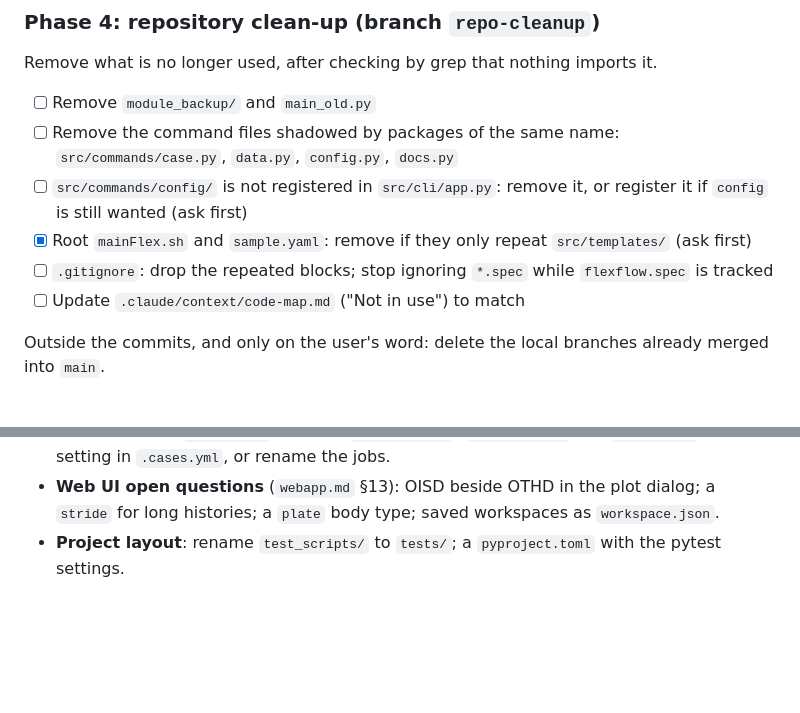
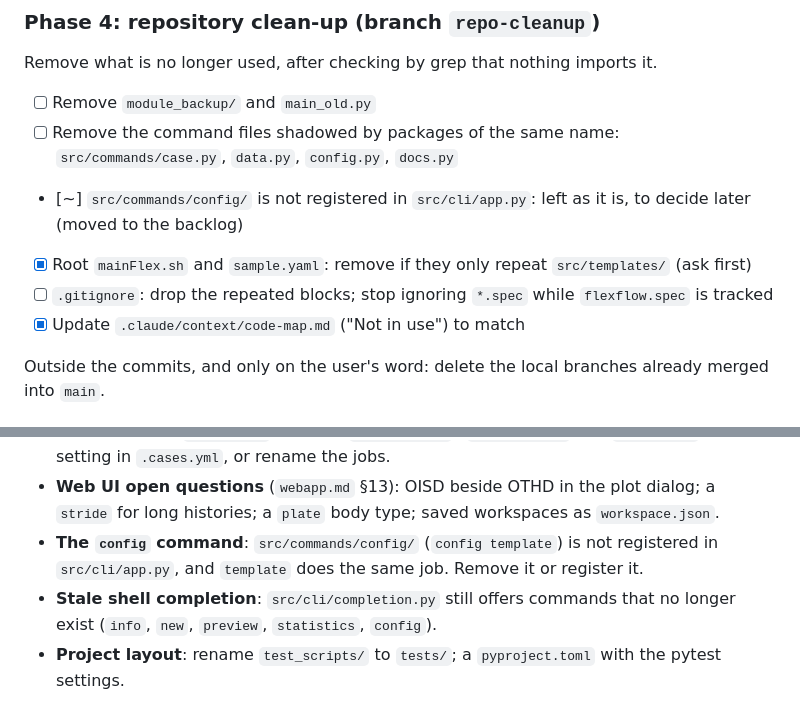
Before and after one commit to arunperiyal/flexflow_analyzer, a Markdown page: docs/development/PLAN.md, 2 parts joined by grey strips. GitHub-like rendering; blank space fills up the shorter version.

Commit message:
code map: what is not in use after the clean-up; config command moved to the backlog

```diff
--- a/docs/development/PLAN.md
+++ b/docs/development/PLAN.md
@@ -27,13 +27,13 @@ Remove what is no longer used, after checking by grep that nothing imports it.
 - [ ] Remove `module_backup/` and `main_old.py`
 - [ ] Remove the command files shadowed by packages of the same name:
       `src/commands/case.py`, `data.py`, `config.py`, `docs.py`
-- [ ] `src/commands/config/` is not registered in `src/cli/app.py`: remove it,
-      or register it if `config` is still wanted (ask first)
+- [~] `src/commands/config/` is not registered in `src/cli/app.py`: left as it
+      is, to decide later (moved to the backlog)
 - [x] Root `mainFlex.sh` and `sample.yaml`: remove if they only repeat
       `src/templates/` (ask first)
 - [ ] `.gitignore`: drop the repeated blocks; stop ignoring `*.spec` while
       `flexflow.spec` is tracked
-- [ ] Update `.claude/context/code-map.md` ("Not in use") to match
+- [x] Update `.claude/context/code-map.md` ("Not in use") to match
 
 Outside the commits, and only on the user's word: delete the local branches
 already merged into `main`.
@@ -147,6 +147,11 @@ Not split into tasks yet. Each needs a decision before it becomes a phase.
 - **Web UI open questions** (`webapp.md` §13): OISD beside OTHD in the plot
   dialog; a `stride` for long histories; a `plate` body type; saved workspaces
   as `workspace.json`.
+- **The `config` command**: `src/commands/config/` (`config template`) is not
+  registered in `src/cli/app.py`, and `template` does the same job. Remove it
+  or register it.
+- **Stale shell completion**: `src/cli/completion.py` still offers commands
+  that no longer exist (`info`, `new`, `preview`, `statistics`, `config`).
 - **Project layout**: rename `test_scripts/` to `tests/`; a `pyproject.toml`
   with the pytest settings.
 
```
Also changed, not shown: .claude/context/code-map.md (+3 -7 lines).
